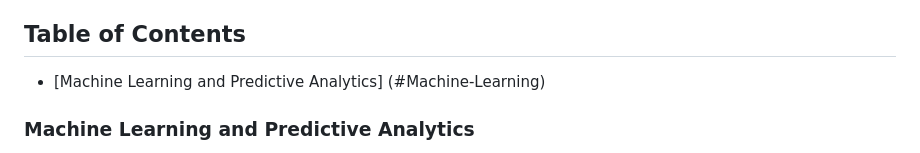
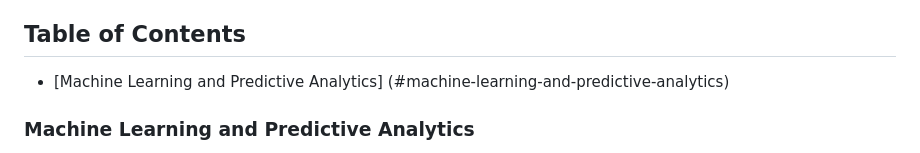
Before and after one commit to brando-williams/brando-williams, a Markdown page: README.md, the part around the change. Drawn GitHub-style.

```diff
--- a/README.md
+++ b/README.md
@@ -14,7 +14,7 @@ My current work typically includes supporting various surveys by collecting data
 This portfolio showcases a collection of my notebooks, highlighting my data analysis skill set attained through my graduate program. During my undergraduate studies, I majored in economics and mathematics, focusing on Applied Statistics and Actuarial Science. This background underscores my analytical thinking and ability to explore new and undeveloped concepts. However, my undergraduate experience involved limited exposure to programming and machine learning. I delved deeper into these areas during my graduate studies to address this.
 
 ## Table of Contents
-- [Machine Learning and Predictive Analytics] (#Machine-Learning)
+- [Machine Learning and Predictive Analytics] (#machine-learning-and-predictive-analytics)
 
 ### Machine Learning and Predictive Analytics
 The main objective of this course is to obtain a comprehensive grasp of the theory and practical applications of supervised and unsupervised learning, covering topics such as regression, classification, and clustering. A vital component of this course is to develop further statistical software, which is utilized heavily in labs and assignments and may be encountered in practical applications outside the classroom.
```
